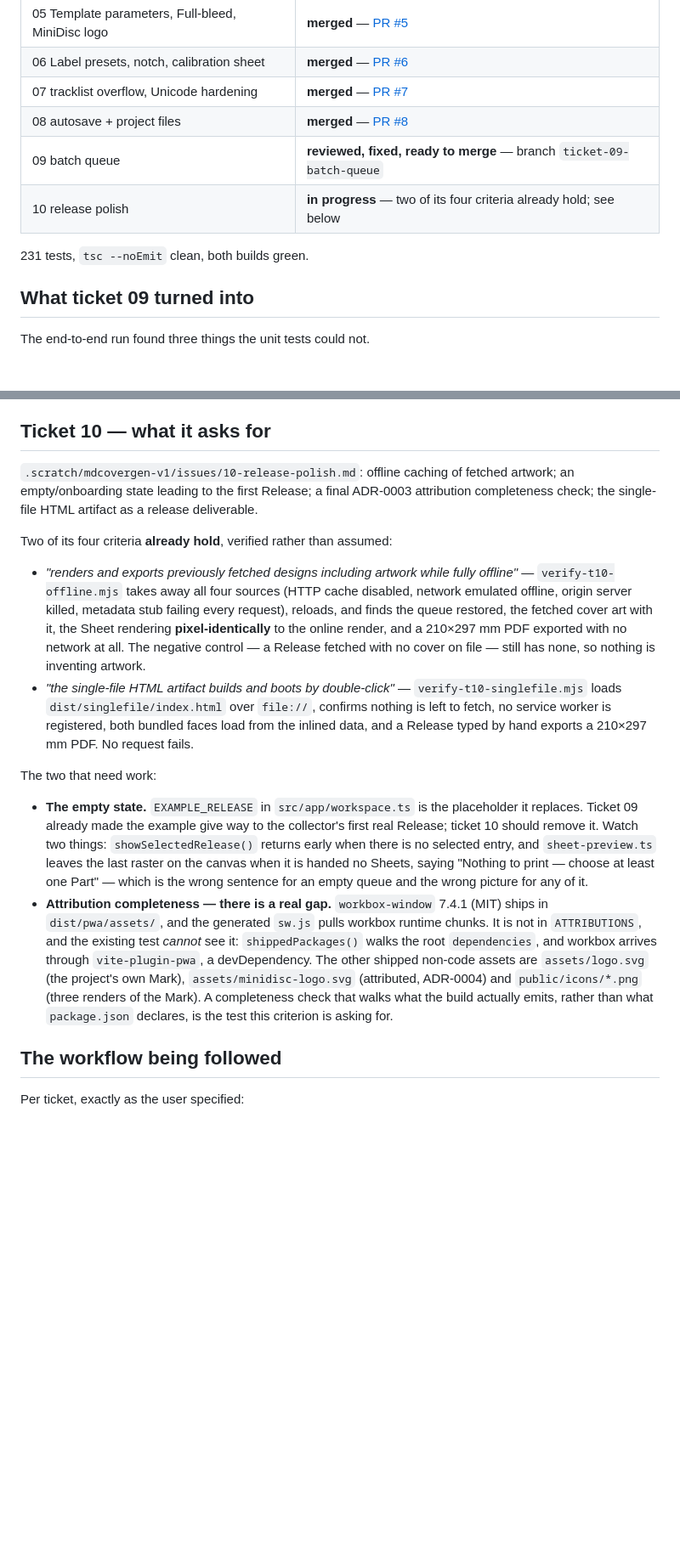
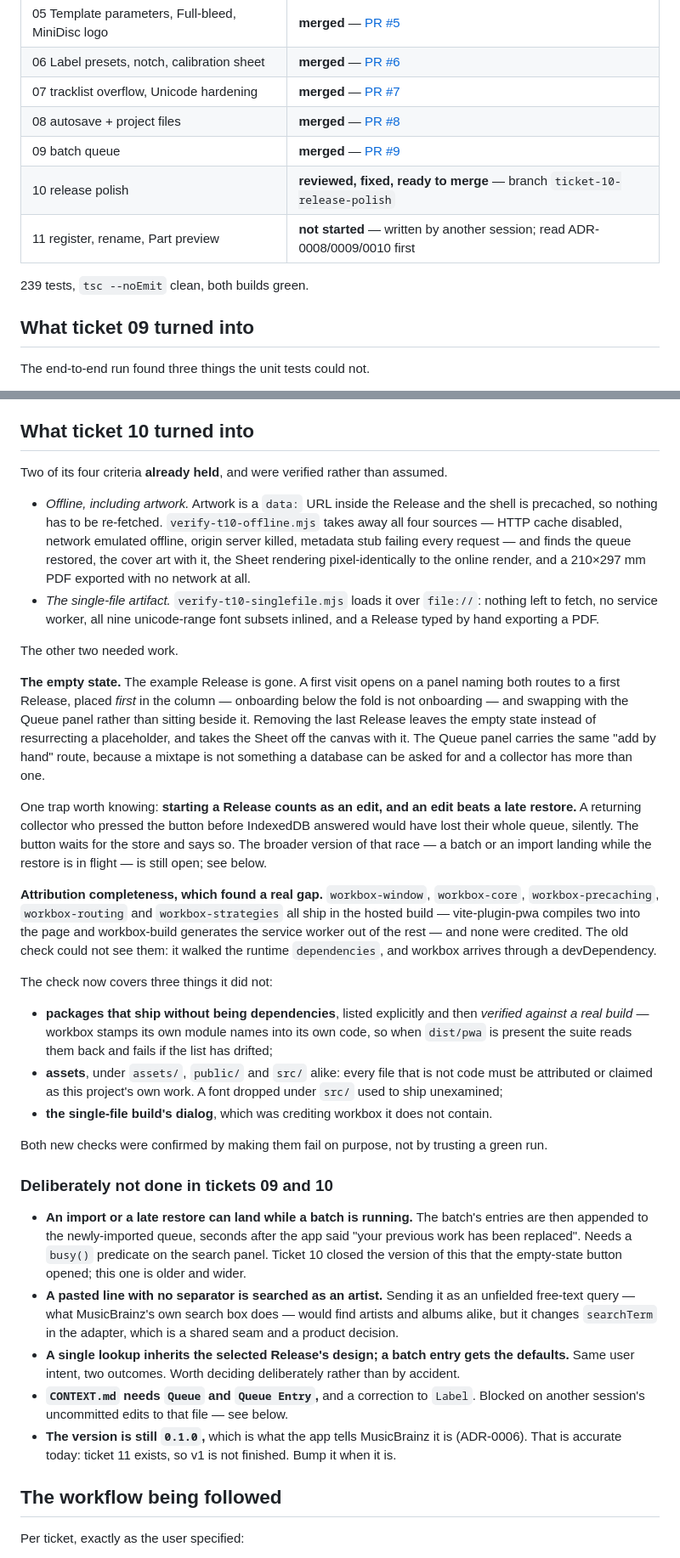
Before and after one commit to themmm/MinicovereD, a Markdown page: .scratch/mdcovergen-v1/HANDOVER.md, 2 parts joined by grey strips. Shown at 85% size. Rendered like a GitHub page; blank space fills up the shorter version.

Commit message:
Bring the handover up to date with ticket 10 and what is left after it

```diff
--- a/.scratch/mdcovergen-v1/HANDOVER.md
+++ b/.scratch/mdcovergen-v1/HANDOVER.md
@@ -14,10 +14,11 @@ Written mid-run so a fresh session can pick this up without re-deriving anything
 | 06 Label presets, notch, calibration sheet | **merged** — [PR #6](https://github.com/themmm/mdcovergen/pull/6) |
 | 07 tracklist overflow, Unicode hardening | **merged** — [PR #7](https://github.com/themmm/mdcovergen/pull/7) |
 | 08 autosave + project files | **merged** — [PR #8](https://github.com/themmm/mdcovergen/pull/8) |
-| 09 batch queue | **reviewed, fixed, ready to merge** — branch `ticket-09-batch-queue` |
-| 10 release polish | **in progress** — two of its four criteria already hold; see below |
+| 09 batch queue | **merged** — [PR #9](https://github.com/themmm/mdcovergen/pull/9) |
+| 10 release polish | **reviewed, fixed, ready to merge** — branch `ticket-10-release-polish` |
+| 11 register, rename, Part preview | **not started** — written by another session; read ADR-0008/0009/0010 first |
 
-231 tests, `tsc --noEmit` clean, both builds green.
+239 tests, `tsc --noEmit` clean, both builds green.
 
 ## What ticket 09 turned into
 
@@ -67,41 +68,65 @@ that was pressed; `pick()` can no longer strand the search panel disabled.
   a panel heading, a persisted flag — and the glossary has neither. Not done because another
   session has uncommitted edits to that file (see below).
 
-## Ticket 10 — what it asks for
+## What ticket 10 turned into
 
-`.scratch/mdcovergen-v1/issues/10-release-polish.md`: offline caching of fetched artwork; an
-empty/onboarding state leading to the first Release; a final ADR-0003 attribution completeness
-check; the single-file HTML artifact as a release deliverable.
+Two of its four criteria **already held**, and were verified rather than assumed.
 
-Two of its four criteria **already hold**, verified rather than assumed:
+- *Offline, including artwork.* Artwork is a `data:` URL inside the Release and the shell is
+  precached, so nothing has to be re-fetched. `verify-t10-offline.mjs` takes away all four sources
+  — HTTP cache disabled, network emulated offline, origin server killed, metadata stub failing
+  every request — and finds the queue restored, the cover art with it, the Sheet rendering
+  pixel-identically to the online render, and a 210×297 mm PDF exported with no network at all.
+- *The single-file artifact.* `verify-t10-singlefile.mjs` loads it over `file://`: nothing left to
+  fetch, no service worker, all nine unicode-range font subsets inlined, and a Release typed by
+  hand exporting a PDF.
 
-- *"renders and exports previously fetched designs including artwork while fully offline"* —
-  `verify-t10-offline.mjs` takes away all four sources (HTTP cache disabled, network emulated
-  offline, origin server killed, metadata stub failing every request), reloads, and finds the queue
-  restored, the fetched cover art with it, the Sheet rendering **pixel-identically** to the online
-  render, and a 210×297 mm PDF exported with no network at all. The negative control — a Release
-  fetched with no cover on file — still has none, so nothing is inventing artwork.
-- *"the single-file HTML artifact builds and boots by double-click"* — `verify-t10-singlefile.mjs`
-  loads `dist/singlefile/index.html` over `file://`, confirms nothing is left to fetch, no service
-  worker is registered, both bundled faces load from the inlined data, and a Release typed by hand
-  exports a 210×297 mm PDF. No request fails.
+The other two needed work.
 
-The two that need work:
+**The empty state.** The example Release is gone. A first visit opens on a panel naming both routes
+to a first Release, placed *first* in the column — onboarding below the fold is not onboarding —
+and swapping with the Queue panel rather than sitting beside it. Removing the last Release leaves
+the empty state instead of resurrecting a placeholder, and takes the Sheet off the canvas with it.
+The Queue panel carries the same "add by hand" route, because a mixtape is not something a database
+can be asked for and a collector has more than one.
 
-- **The empty state.** `EXAMPLE_RELEASE` in `src/app/workspace.ts` is the placeholder it replaces.
-  Ticket 09 already made the example give way to the collector's first real Release; ticket 10
-  should remove it. Watch two things: `showSelectedRelease()` returns early when there is no
-  selected entry, and `sheet-preview.ts` leaves the last raster on the canvas when it is handed no
-  Sheets, saying "Nothing to print — choose at least one Part" — which is the wrong sentence for an
-  empty queue and the wrong picture for any of it.
-- **Attribution completeness — there is a real gap.** `workbox-window` 7.4.1 (MIT) ships in
-  `dist/pwa/assets/`, and the generated `sw.js` pulls workbox runtime chunks. It is not in
-  `ATTRIBUTIONS`, and the existing test *cannot* see it: `shippedPackages()` walks the root
-  `dependencies`, and workbox arrives through `vite-plugin-pwa`, a devDependency. The other shipped
-  non-code assets are `assets/logo.svg` (the project's own Mark), `assets/minidisc-logo.svg`
-  (attributed, ADR-0004) and `public/icons/*.png` (three renders of the Mark). A completeness check
-  that walks what the build actually emits, rather than what `package.json` declares, is the
-  test this criterion is asking for.
+One trap worth knowing: **starting a Release counts as an edit, and an edit beats a late restore.**
+A returning collector who pressed the button before IndexedDB answered would have lost their whole
+queue, silently. The button waits for the store and says so. The broader version of that race —
+a batch or an import landing while the restore is in flight — is still open; see below.
+
+**Attribution completeness, which found a real gap.** `workbox-window`, `workbox-core`,
+`workbox-precaching`, `workbox-routing` and `workbox-strategies` all ship in the hosted build —
+vite-plugin-pwa compiles two into the page and workbox-build generates the service worker out of
+the rest — and none were credited. The old check could not see them: it walked the runtime
+`dependencies`, and workbox arrives through a devDependency.
+
+The check now covers three things it did not:
+- **packages that ship without being dependencies**, listed explicitly and then *verified against a
+  real build* — workbox stamps its own module names into its own code, so when `dist/pwa` is
+  present the suite reads them back and fails if the list has drifted;
+- **assets**, under `assets/`, `public/` and `src/` alike: every file that is not code must be
+  attributed or claimed as this project's own work. A font dropped under `src/` used to ship
+  unexamined;
+- **the single-file build's dialog**, which was crediting workbox it does not contain.
+
+Both new checks were confirmed by making them fail on purpose, not by trusting a green run.
+
+### Deliberately not done in tickets 09 and 10
+
+- **An import or a late restore can land while a batch is running.** The batch's entries are then
+  appended to the newly-imported queue, seconds after the app said "your previous work has been
+  replaced". Needs a `busy()` predicate on the search panel. Ticket 10 closed the version of this
+  that the empty-state button opened; this one is older and wider.
+- **A pasted line with no separator is searched as an artist.** Sending it as an unfielded
+  free-text query — what MusicBrainz's own search box does — would find artists and albums alike,
+  but it changes `searchTerm` in the adapter, which is a shared seam and a product decision.
+- **A single lookup inherits the selected Release's design; a batch entry gets the defaults.**
+  Same user intent, two outcomes. Worth deciding deliberately rather than by accident.
+- **`CONTEXT.md` needs `Queue` and `Queue Entry`,** and a correction to `Label`. Blocked on another
+  session's uncommitted edits to that file — see below.
+- **The version is still `0.1.0`,** which is what the app tells MusicBrainz it is (ADR-0006). That
+  is accurate today: ticket 11 exists, so v1 is not finished. Bump it when it is.
 
 ## The workflow being followed
 
```
Also changed, not shown: other parts of .scratch/mdcovergen-v1/HANDOVER.md (+3 -1 lines).
